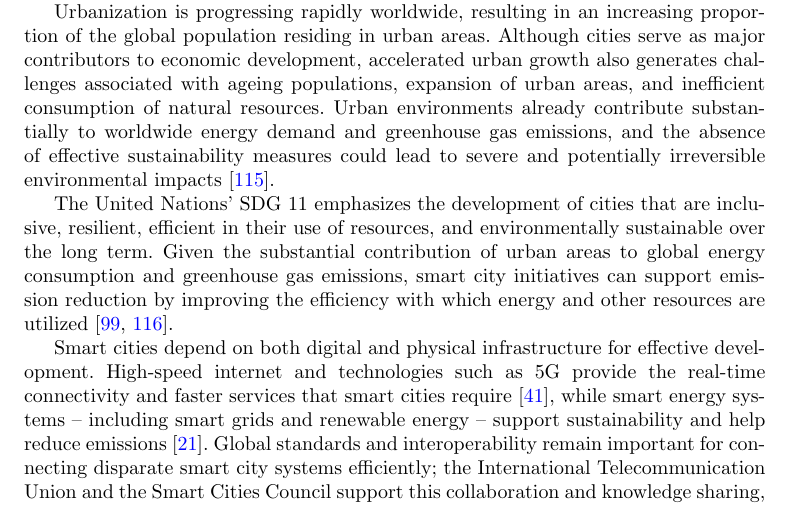
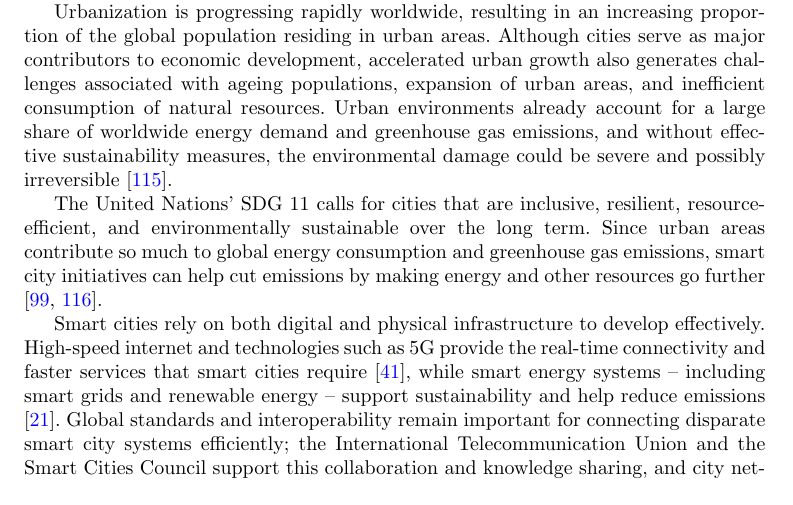
Before and after one commit to DerrickUnleashed/DesignSmartCities, a LaTeX paper (main.tex): part of page 41 of 54, cut so that both start at the same text. Compiled offline with pdfLaTeX.

Commit message:
edit section 6

```diff
--- a/main.tex
+++ b/main.tex
@@ -1100,11 +1100,11 @@ Governance has become a critical consideration in applying new digital technolog
 
 Technology drives smart city growth but should not force a trade-off between urban growth and environmental sustainability. IoT and AI can minimize environmental impact through more effective management of energy, water, and waste.
 
-Urbanization is progressing rapidly worldwide, resulting in an increasing proportion of the global population residing in urban areas. Although cities serve as major contributors to economic development, accelerated urban growth also generates challenges associated with ageing populations, expansion of urban areas, and inefficient consumption of natural resources. Urban environments already contribute substantially to worldwide energy demand and greenhouse gas emissions, and the absence of effective sustainability measures could lead to severe and potentially irreversible environmental impacts \cite{r119}.
+Urbanization is progressing rapidly worldwide, resulting in an increasing proportion of the global population residing in urban areas. Although cities serve as major contributors to economic development, accelerated urban growth also generates challenges associated with ageing populations, expansion of urban areas, and inefficient consumption of natural resources. Urban environments already account for a large share of worldwide energy demand and greenhouse gas emissions, and without effective sustainability measures, the environmental damage could be severe and possibly irreversible \cite{r119}.
 
-The United Nations' SDG 11 emphasizes the development of cities that are inclusive, resilient, efficient in their use of resources, and environmentally sustainable over the long term. Given the substantial contribution of urban areas to global energy consumption and greenhouse gas emissions, smart city initiatives can support emission reduction by improving the efficiency with which energy and other resources are utilized \cite{r85,r120}.
+The United Nations' SDG 11 calls for cities that are inclusive, resilient, resource-efficient, and environmentally sustainable over the long term. Since urban areas contribute so much to global energy consumption and greenhouse gas emissions, smart city initiatives can help cut emissions by making energy and other resources go further \cite{r85,r120}.
 
-Smart cities depend on both digital and physical infrastructure for effective development. High-speed internet and technologies such as 5G provide the real-time connectivity and faster services that smart cities require \cite{r97}, while smart energy systems -- including smart grids and renewable energy -- support sustainability and help reduce emissions \cite{r98}. Global standards and interoperability remain important for connecting disparate smart city systems efficiently;  the International Telecommunication Union and the Smart Cities Council support this collaboration and knowledge sharing, and city networks such as "C40 Cities and the Global Covenant of Mayors help cities such as Barcelona and New York develop smart mobility and sustainability strategies" \cite{r86,r94}.
+Smart cities rely on both digital and physical infrastructure to develop effectively. High-speed internet and technologies such as 5G provide the real-time connectivity and faster services that smart cities require \cite{r97}, while smart energy systems -- including smart grids and renewable energy -- support sustainability and help reduce emissions \cite{r98}. Global standards and interoperability remain important for connecting disparate smart city systems efficiently;  the International Telecommunication Union and the Smart Cities Council support this collaboration and knowledge sharing, and city networks such as "C40 Cities and the Global Covenant of Mayors help cities such as Barcelona and New York develop smart mobility and sustainability strategies" \cite{r86,r94}.
 
 Even so, smart city implementation continues to face significant challenges. Privacy and data security remain major concerns for many citizens \cite{r100}, and issues of inclusivity persist, since not all people have equal access to digital services \cite{r101}. Governments must adopt strong policies that support innovation while protecting the public interest \cite{r30}, and cooperation among governments, industry, and citizens will remain essential to overcoming these challenges and achieving sustainable, efficient smart cities.
 
```
